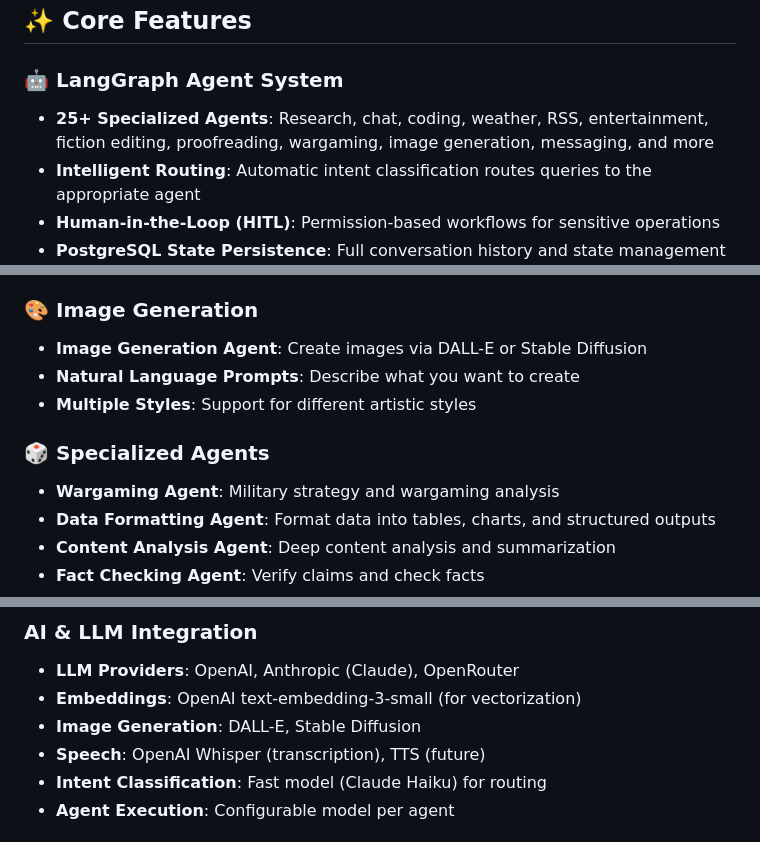
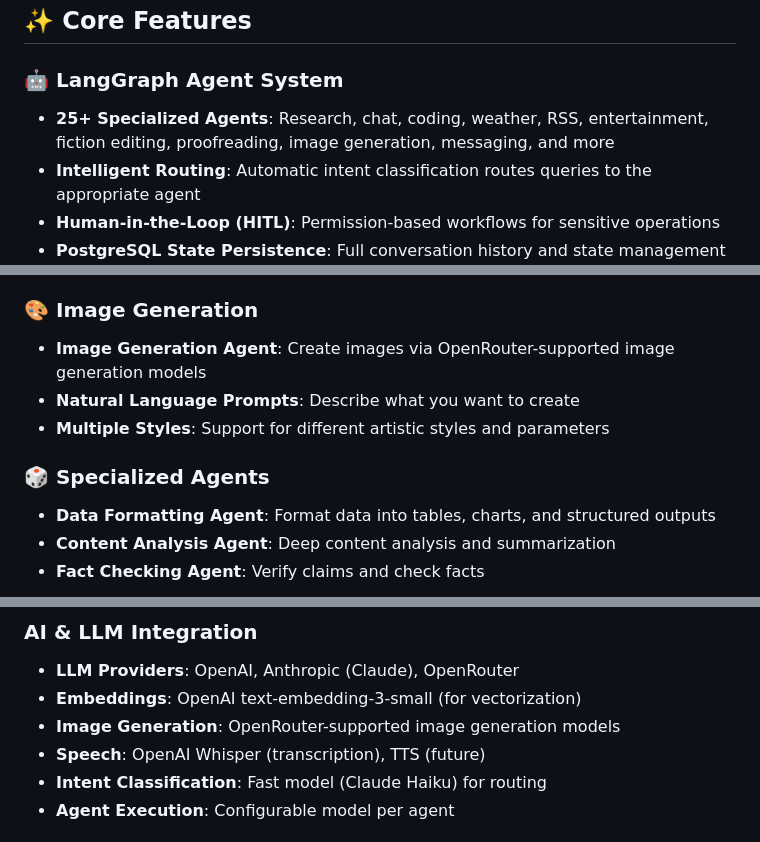
Before and after one commit to Bastion-Workspace/bastion, a Markdown page: README.md, 3 parts joined by grey strips. Drawn GitHub-style.

Commit message:
docs: Update README - remove wargaming agent, correct image generation to OpenRouter models

```diff
--- a/README.md
+++ b/README.md
@@ -17,7 +17,7 @@ Think of it as your personal AI command center - whether you're researching docu
 ## ✨ Core Features
 
 ### 🤖 **LangGraph Agent System**
-- **25+ Specialized Agents**: Research, chat, coding, weather, RSS, entertainment, fiction editing, proofreading, wargaming, image generation, messaging, and more
+- **25+ Specialized Agents**: Research, chat, coding, weather, RSS, entertainment, fiction editing, proofreading, image generation, messaging, and more
 - **Intelligent Routing**: Automatic intent classification routes queries to the appropriate agent
 - **Human-in-the-Loop (HITL)**: Permission-based workflows for sensitive operations
 - **PostgreSQL State Persistence**: Full conversation history and state management
@@ -90,12 +90,11 @@ Think of it as your personal AI command center - whether you're researching docu
 - **Natural Language**: "What's the weather in San Francisco?"
 
 ### 🎨 **Image Generation**
-- **Image Generation Agent**: Create images via DALL-E or Stable Diffusion
+- **Image Generation Agent**: Create images via OpenRouter-supported image generation models
 - **Natural Language Prompts**: Describe what you want to create
-- **Multiple Styles**: Support for different artistic styles
+- **Multiple Styles**: Support for different artistic styles and parameters
 
 ### 🎲 **Specialized Agents**
-- **Wargaming Agent**: Military strategy and wargaming analysis
 - **Data Formatting Agent**: Format data into tables, charts, and structured outputs
 - **Content Analysis Agent**: Deep content analysis and summarization
 - **Fact Checking Agent**: Verify claims and check facts
@@ -135,7 +134,7 @@ Think of it as your personal AI command center - whether you're researching docu
 ### AI & LLM Integration
 - **LLM Providers**: OpenAI, Anthropic (Claude), OpenRouter
 - **Embeddings**: OpenAI text-embedding-3-small (for vectorization)
-- **Image Generation**: DALL-E, Stable Diffusion
+- **Image Generation**: OpenRouter-supported image generation models
 - **Speech**: OpenAI Whisper (transcription), TTS (future)
 - **Intent Classification**: Fast model (Claude Haiku) for routing
 - **Agent Execution**: Configurable model per agent
```
